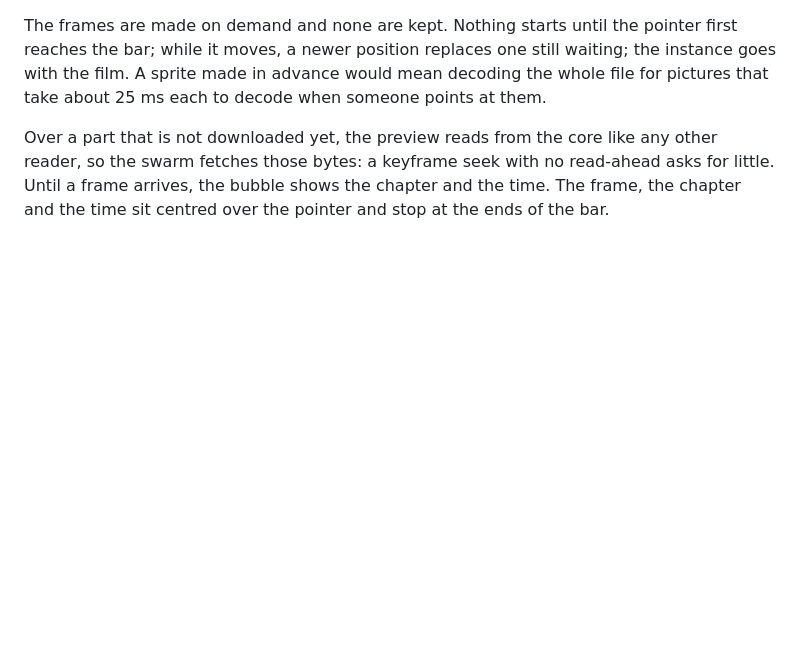
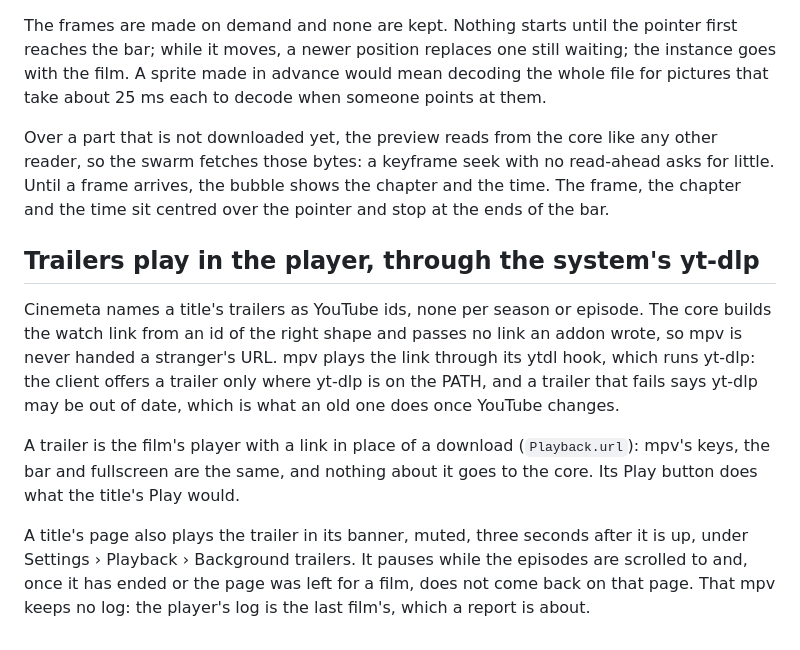
Before and after one commit to eeegoloauq/lumeo, a Markdown page: docs/decisions/player.md, the part around the change. Drawn GitHub-style; blank space fills up the shorter version.

Commit message:
docs: why trailers play through the system's yt-dlp, and windows next

```diff
--- a/docs/decisions/player.md
+++ b/docs/decisions/player.md
@@ -222,3 +222,22 @@ any other reader, so the swarm fetches those bytes: a keyframe seek with no
 read-ahead asks for little. Until a frame arrives, the bubble
 shows the chapter and the time. The frame, the chapter and the time sit
 centred over the pointer and stop at the ends of the bar.
+
+## Trailers play in the player, through the system's yt-dlp
+
+Cinemeta names a title's trailers as YouTube ids, none per season or episode.
+The core builds the watch link from an id of the right shape and passes no
+link an addon wrote, so mpv is never handed a stranger's URL. mpv plays the
+link through its ytdl hook, which runs yt-dlp: the client offers a trailer
+only where yt-dlp is on the PATH, and a trailer that fails says yt-dlp may be
+out of date, which is what an old one does once YouTube changes.
+
+A trailer is the film's player with a link in place of a download
+(`Playback.url`): mpv's keys, the bar and fullscreen are the same, and nothing
+about it goes to the core. Its Play button does what the title's Play would.
+
+A title's page also plays the trailer in its banner, muted, three seconds
+after it is up, under Settings › Playback › Background trailers. It pauses
+while the episodes are scrolled to and, once it has ended or the page was left
+for a film, does not come back on that page. That mpv keeps no log: the
+player's log is the last film's, which a report is about.
```
Also changed, not shown: docs/roadmap.md (+4 -2 lines).
